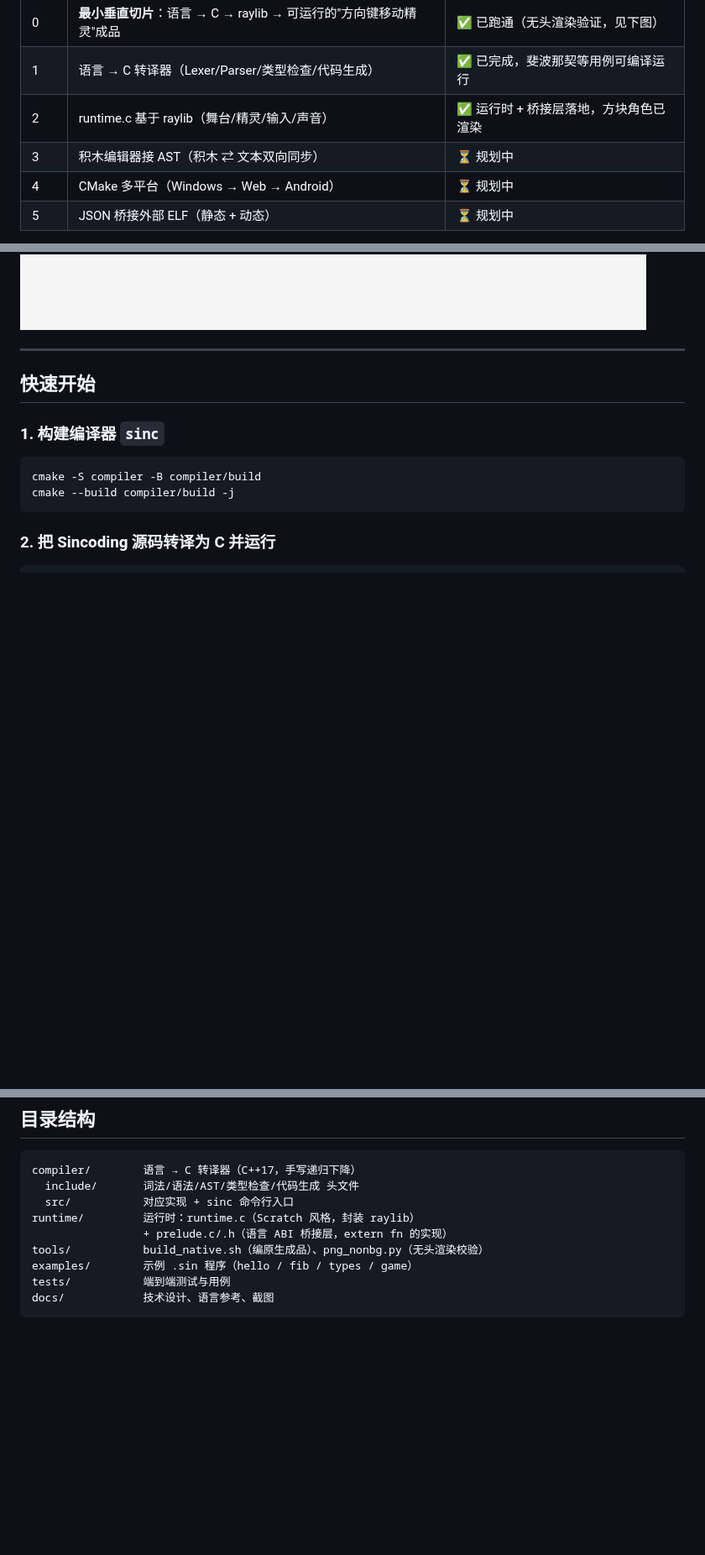
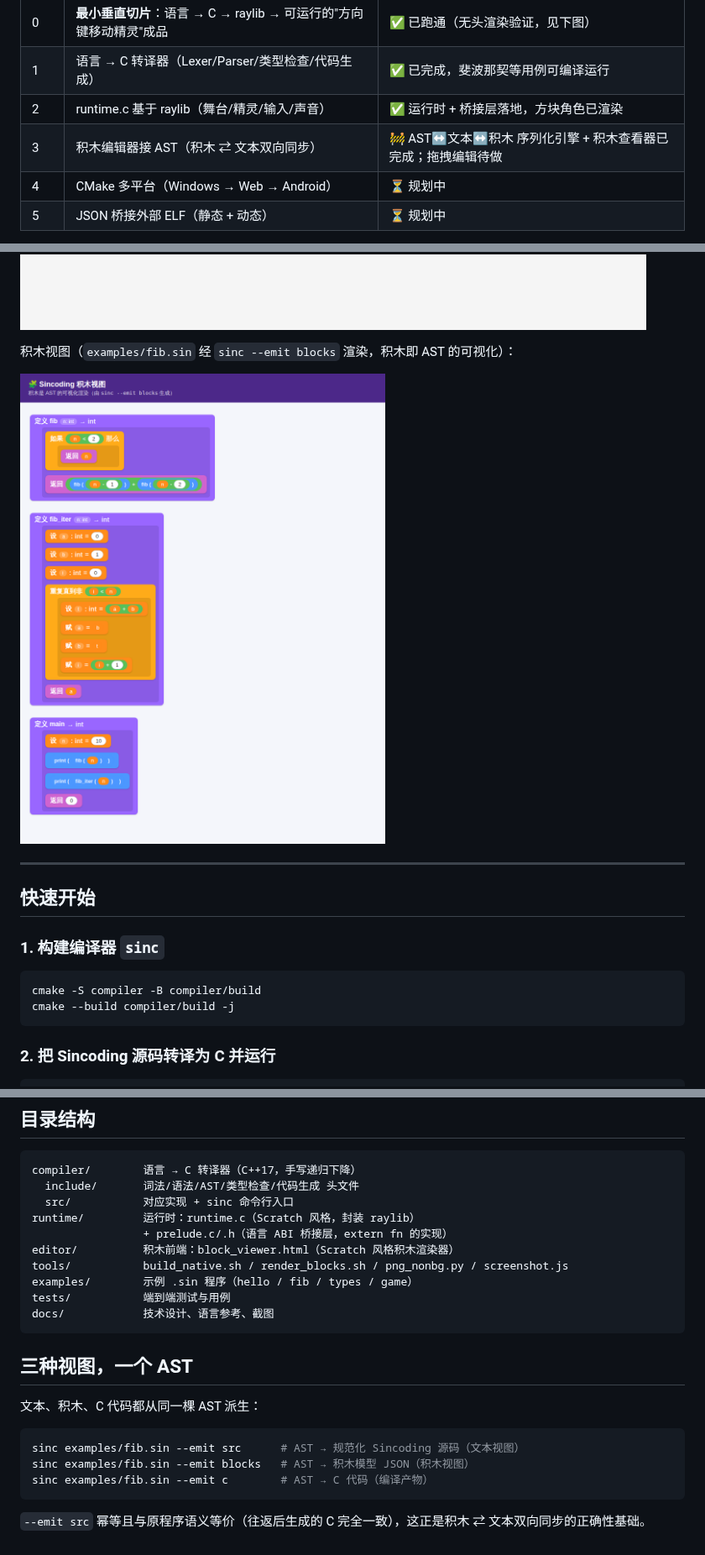
Before and after one commit to ohno1007/Sincoding, a Markdown page: README.md, 3 parts joined by grey strips. Shown at 84% size. GitHub-like rendering; pictures changed too: docs/images/stage3_blocks.png (added); blank space fills up the shorter version.

````diff
--- a/README.md
+++ b/README.md
@@ -18,7 +18,7 @@
 | 0 | **最小垂直切片**：语言 → C → raylib → 可运行的"方向键移动精灵"成品 | ✅ 已跑通（无头渲染验证，见下图） |
 | 1 | 语言 → C 转译器（Lexer/Parser/类型检查/代码生成） | ✅ 已完成，斐波那契等用例可编译运行 |
 | 2 | runtime.c 基于 raylib（舞台/精灵/输入/声音） | ✅ 运行时 + 桥接层落地，方块角色已渲染 |
-| 3 | 积木编辑器接 AST（积木 ⇄ 文本双向同步） | ⏳ 规划中 |
+| 3 | 积木编辑器接 AST（积木 ⇄ 文本双向同步） | 🚧 AST↔文本↔积木 序列化引擎 + 积木查看器已完成；拖拽编辑待做 |
 | 4 | CMake 多平台（Windows → Web → Android） | ⏳ 规划中 |
 | 5 | JSON 桥接外部 ELF（静态 + 动态） | ⏳ 规划中 |
 
@@ -27,6 +27,10 @@
 阶段 0 成品截图（`examples/game.sin` 无头运行所得，角色为居中方块）：
 
 ![阶段0 成品](docs/images/stage0_game.png)
+
+积木视图（`examples/fib.sin` 经 `sinc --emit blocks` 渲染，积木即 AST 的可视化）：
+
+![阶段3 积木视图](docs/images/stage3_blocks.png)
 
 ---
 
@@ -113,8 +117,21 @@ compiler/        语言 → C 转译器（C++17，手写递归下降）
   src/           对应实现 + sinc 命令行入口
 runtime/         运行时：runtime.c（Scratch 风格，封装 raylib）
                  + prelude.c/.h（语言 ABI 桥接层，extern fn 的实现）
-tools/           build_native.sh（编原生成品）、png_nonbg.py（无头渲染校验）
+editor/          积木前端：block_viewer.html（Scratch 风格积木渲染器）
+tools/           build_native.sh / render_blocks.sh / png_nonbg.py / screenshot.js
 examples/        示例 .sin 程序（hello / fib / types / game）
 tests/           端到端测试与用例
 docs/            技术设计、语言参考、截图
 ```
+
+## 三种视图，一个 AST
+
+文本、积木、C 代码都从同一棵 AST 派生：
+
+```bash
+sinc examples/fib.sin --emit src      # AST → 规范化 Sincoding 源码（文本视图）
+sinc examples/fib.sin --emit blocks   # AST → 积木模型 JSON（积木视图）
+sinc examples/fib.sin --emit c        # AST → C 代码（编译产物）
+```
+
+`--emit src` 幂等且与原程序语义等价（往返后生成的 C 完全一致），这正是积木 ⇄ 文本双向同步的正确性基础。
````
Also changed, not shown: editor/README.md (added, +36 -0 lines), 9 other files.
